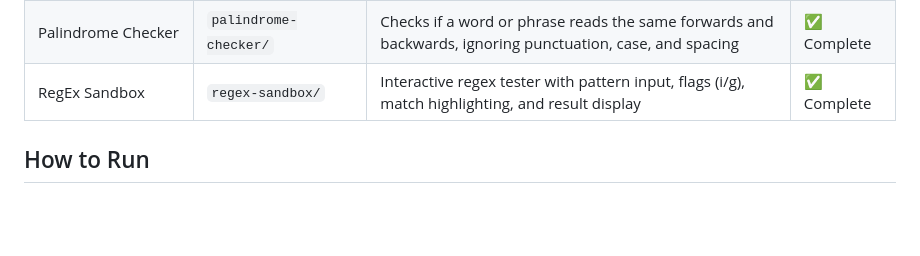
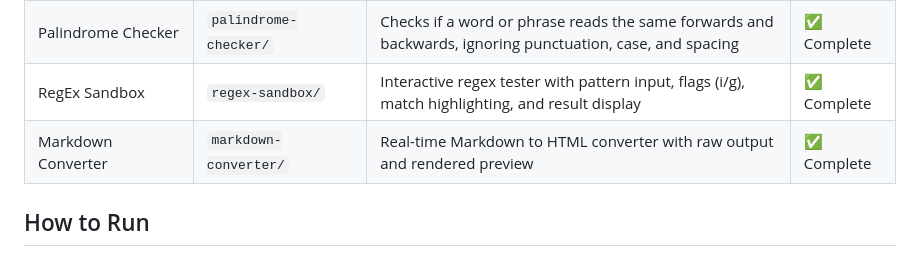
Before and after one commit to pacheco1810/dom-exercises, a Markdown page: freecodecamp/README.md, the part around the change. Drawn GitHub-style; blank space fills up the shorter version.

Commit message:
docs(freecodecamp): update exercises index with markdown converter
Added Markdown Converter to exercises list

Note: HTML and CSS for this exercise were provided by freeCodeCamp.
Only JavaScript implementation is my original work.

```diff
--- a/freecodecamp/README.md
+++ b/freecodecamp/README.md
@@ -40,6 +40,7 @@ freecodecamp/
 | Random Background Changer | `random-background-changer/` | Random color generator with hex display and debugging exercise | ✅ Complete |
 | Palindrome Checker | `palindrome-checker/` | Checks if a word or phrase reads the same forwards and backwards, ignoring punctuation, case, and spacing | ✅ Complete |
 | RegEx Sandbox | `regex-sandbox/` | Interactive regex tester with pattern input, flags (i/g), match highlighting, and result display | ✅ Complete |
+| Markdown Converter | `markdown-converter/` | Real-time Markdown to HTML converter with raw output and rendered preview | ✅ Complete |
 
 ##  How to Run
 
```
